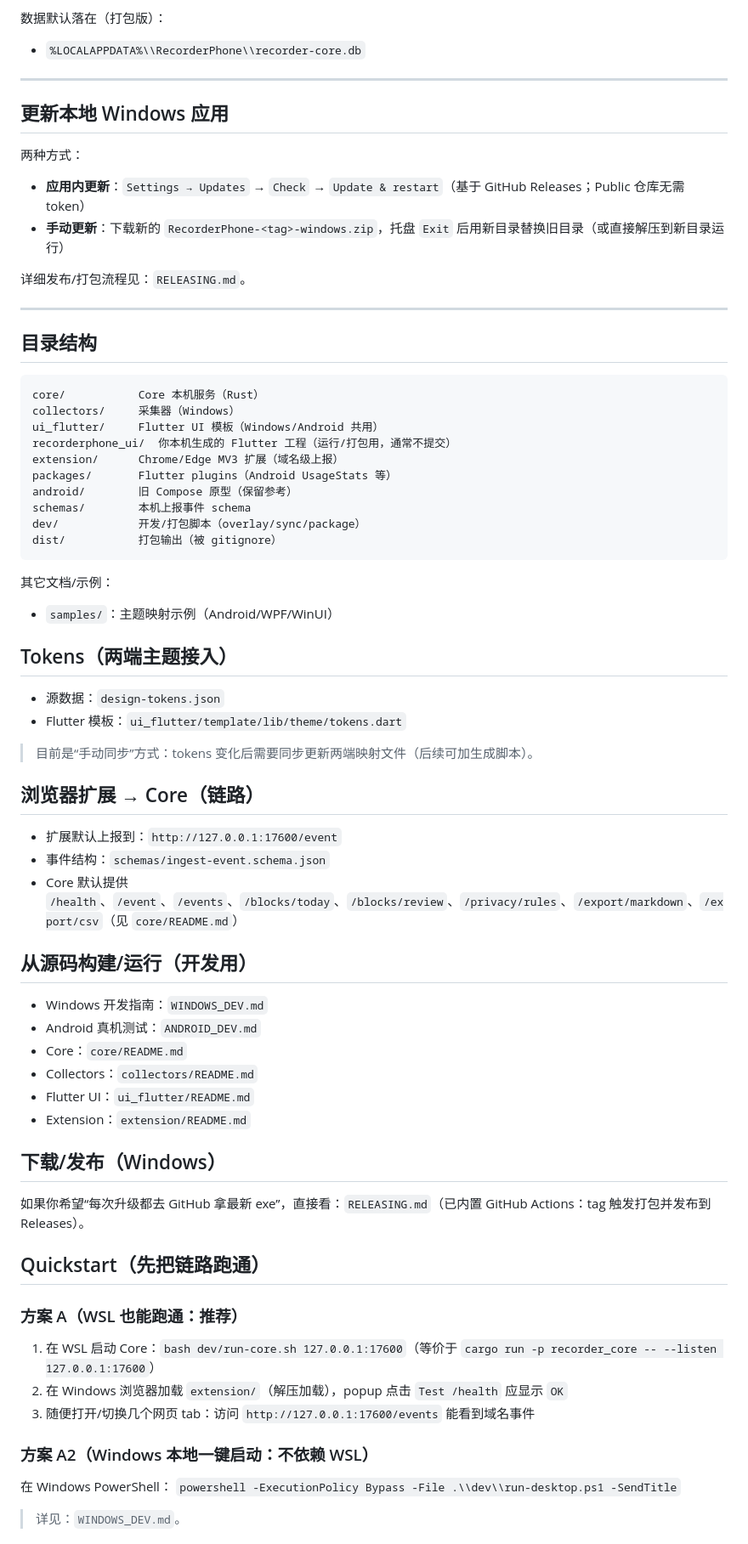
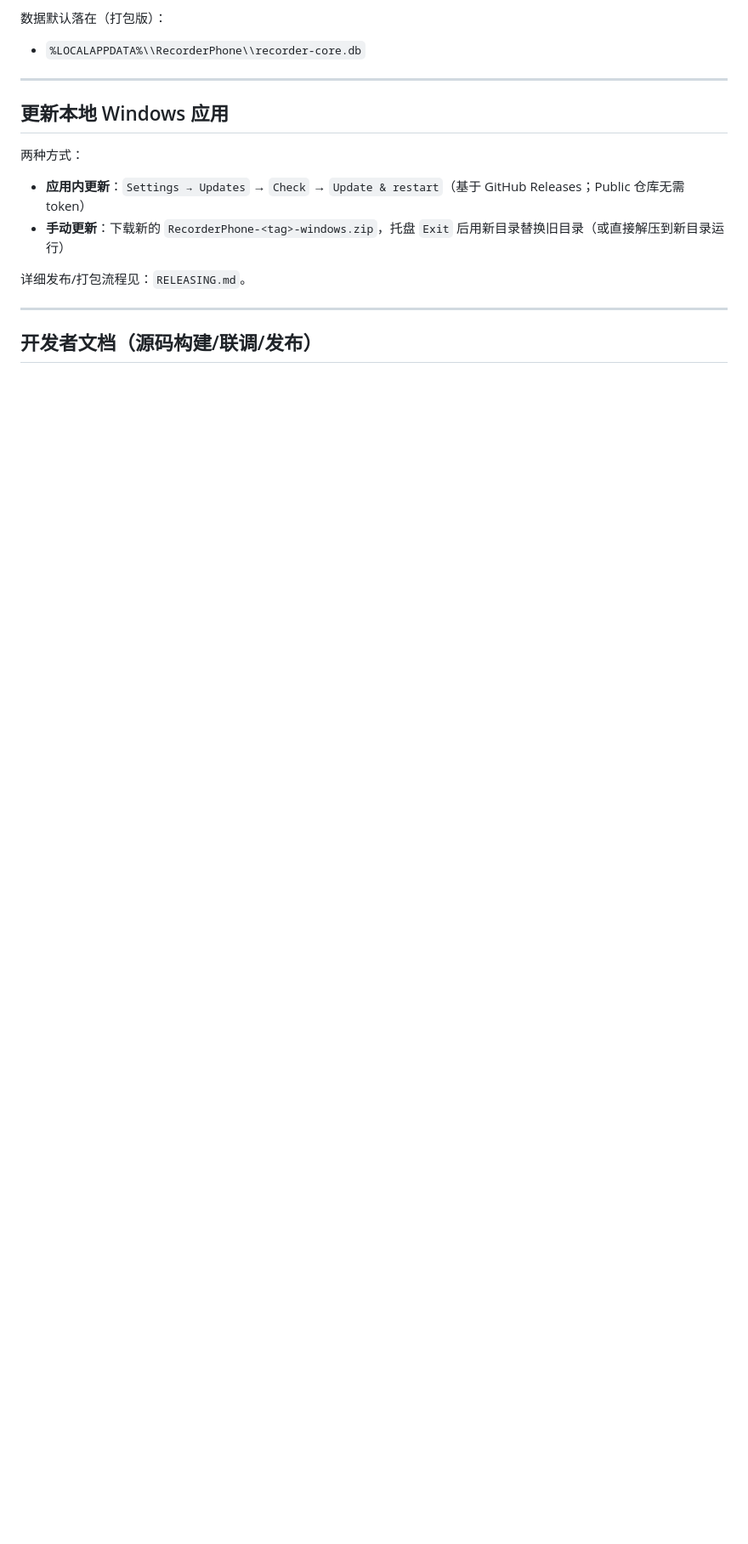
Before and after one commit to CHZarles/WorkflowMonitor, a Markdown page: README.md, the part around one of its changes. Shown at 85% size. Rendered like a GitHub page; blank space fills up the shorter version.

Commit message:
docs: move developer info out of README

````diff
--- a/README.md
+++ b/README.md
@@ -56,52 +56,5 @@ RecorderPhone 是一套**本地优先**的“使用记录 + 分段复盘”工
 
 ---
 
-## 目录结构
-```
-core/           Core 本机服务（Rust）
-collectors/     采集器（Windows）
-ui_flutter/     Flutter UI 模板（Windows/Android 共用）
-recorderphone_ui/  你本机生成的 Flutter 工程（运行/打包用，通常不提交）
-extension/      Chrome/Edge MV3 扩展（域名级上报）
-packages/       Flutter plugins（Android UsageStats 等）
-android/        旧 Compose 原型（保留参考）
-schemas/        本机上报事件 schema
-dev/            开发/打包脚本（overlay/sync/package）
-dist/           打包输出（被 gitignore）
-```
-其它文档/示例：
-- `samples/`：主题映射示例（Android/WPF/WinUI）
+## 开发者文档（源码构建/联调/发布）
 
-## Tokens（两端主题接入）
-- 源数据：`design-tokens.json`
-- Flutter 模板：`ui_flutter/template/lib/theme/tokens.dart`
-
-> 目前是“手动同步”方式：tokens 变化后需要同步更新两端映射文件（后续可加生成脚本）。
-
-## 浏览器扩展 → Core（链路）
-- 扩展默认上报到：`http://127.0.0.1:17600/event`
-- 事件结构：`schemas/ingest-event.schema.json`
-- Core 默认提供 `/health`、`/event`、`/events`、`/blocks/today`、`/blocks/review`、`/privacy/rules`、`/export/markdown`、`/export/csv`（见 `core/README.md`）
-
-## 从源码构建/运行（开发用）
-- Windows 开发指南：`WINDOWS_DEV.md`
-- Android 真机测试：`ANDROID_DEV.md`
-- Core：`core/README.md`
-- Collectors：`collectors/README.md`
-- Flutter UI：`ui_flutter/README.md`
-- Extension：`extension/README.md`
-
-## 下载/发布（Windows）
-如果你希望“每次升级都去 GitHub 拿最新 exe”，直接看：`RELEASING.md`（已内置 GitHub Actions：tag 触发打包并发布到 Releases）。
-
-## Quickstart（先把链路跑通）
-### 方案 A（WSL 也能跑通：推荐）
-1. 在 WSL 启动 Core：`bash dev/run-core.sh 127.0.0.1:17600`（等价于 `cargo run -p recorder_core -- --listen 127.0.0.1:17600`）
-2. 在 Windows 浏览器加载 `extension/`（解压加载），popup 点击 `Test /health` 应显示 `OK`
-3. 随便打开/切换几个网页 tab：访问 `http://127.0.0.1:17600/events` 能看到域名事件
-
-### 方案 A2（Windows 本地一键启动：不依赖 WSL）
-在 Windows PowerShell：
-`powershell -ExecutionPolicy Bypass -File .\\dev\\run-desktop.ps1 -SendTitle`
-> 详见：`WINDOWS_DEV.md`。
-
````
Also changed, not shown: other parts of README.md (+5 -17 lines), DEVELOPING.md (added, +27 -0 lines).
